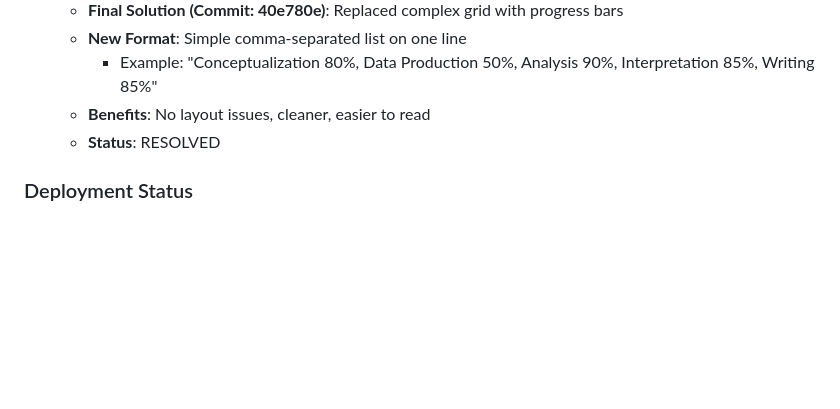
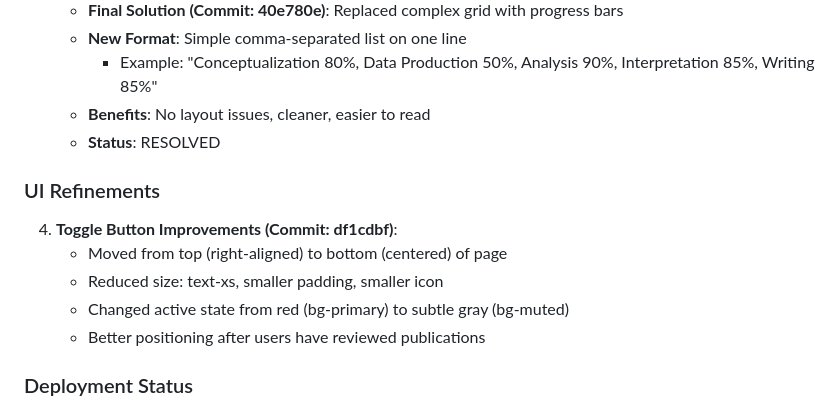
Before and after one commit to jkrasting/personal_website, a Markdown page: NOTES.md, the part around one of its changes. Drawn GitHub-style; blank space fills up the shorter version.

Commit message:
Update notes: toggle button improvements

```diff
--- a/NOTES.md
+++ b/NOTES.md
@@ -51,6 +51,13 @@
    - **Benefits**: No layout issues, cleaner, easier to read
    - **Status**: RESOLVED
 
+### UI Refinements
+4. **Toggle Button Improvements (Commit: df1cdbf)**:
+   - Moved from top (right-aligned) to bottom (centered) of page
+   - Reduced size: text-xs, smaller padding, smaller icon
+   - Changed active state from red (bg-primary) to subtle gray (bg-muted)
+   - Better positioning after users have reviewed publications
+
 ### Deployment Status
 - Container: healthy and running
 - Site: https://johnkrasting.com
```
Also changed, not shown: other parts of NOTES.md (+1 -1 lines).
